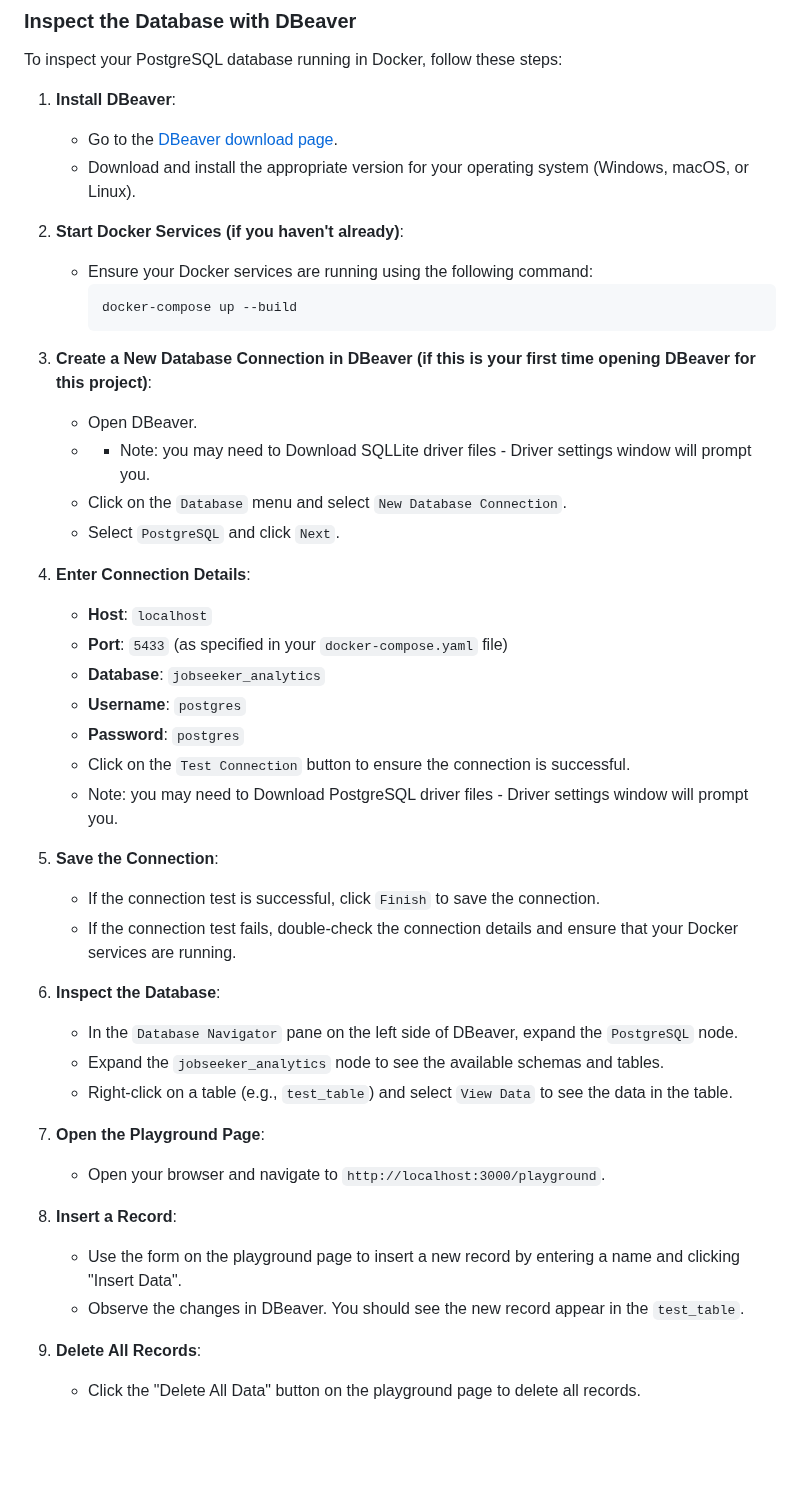
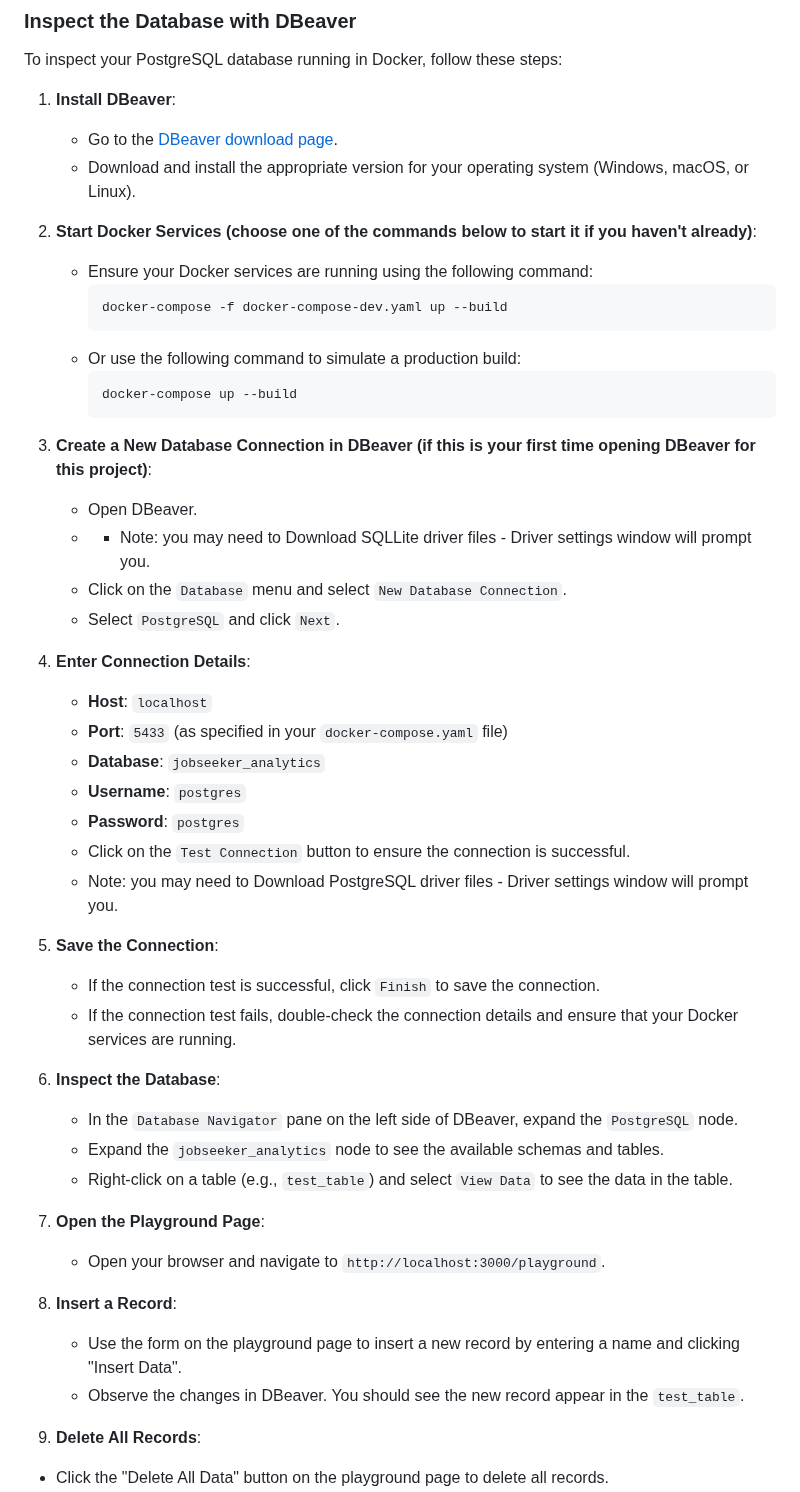
Before and after one commit to sprat-kv/jobseeker-analytics, a Markdown page: CONTRIBUTING.md, the part around the change. GitHub-like rendering; blank space fills up the shorter version.

````diff
--- a/CONTRIBUTING.md
+++ b/CONTRIBUTING.md
@@ -146,19 +146,23 @@ To inspect your PostgreSQL database running in Docker, follow these steps:
    - Go to the [DBeaver download page](https://dbeaver.io/download/).
    - Download and install the appropriate version for your operating system (Windows, macOS, or Linux).
 
-2. **Start Docker Services (if you haven't already)**:
+2. **Start Docker Services (choose one of the commands below to start it if you haven't already)**:
    - Ensure your Docker services are running using the following command:
+     ```bash
+     docker-compose -f docker-compose-dev.yaml up --build
+     ```
+   - Or use the following command to simulate a production build:
      ```bash
      docker-compose up --build
      ```
 
-3. **Create a New Database Connection in DBeaver (if this is your first time opening DBeaver for this project)**:
+4. **Create a New Database Connection in DBeaver (if this is your first time opening DBeaver for this project)**:
    - Open DBeaver.
    - - Note: you may need to Download SQLLite driver files - Driver settings window will prompt you.
    - Click on the `Database` menu and select `New Database Connection`.
    - Select `PostgreSQL` and click `Next`.
 
-4. **Enter Connection Details**:
+5. **Enter Connection Details**:
    - **Host**: `localhost`
    - **Port**: `5433` (as specified in your `docker-compose.yaml` file)
    - **Database**: `jobseeker_analytics`
@@ -167,23 +171,23 @@ To inspect your PostgreSQL database running in Docker, follow these steps:
    - Click on the `Test Connection` button to ensure the connection is successful.
    - Note: you may need to Download PostgreSQL driver files - Driver settings window will prompt you.
 
-5. **Save the Connection**:
+6. **Save the Connection**:
    - If the connection test is successful, click `Finish` to save the connection.
    - If the connection test fails, double-check the connection details and ensure that your Docker services are running.
 
-6. **Inspect the Database**:
+7. **Inspect the Database**:
    - In the `Database Navigator` pane on the left side of DBeaver, expand the `PostgreSQL` node.
    - Expand the `jobseeker_analytics` node to see the available schemas and tables.
    - Right-click on a table (e.g., `test_table`) and select `View Data` to see the data in the table.
 
-7. **Open the Playground Page**:
+8. **Open the Playground Page**:
    - Open your browser and navigate to `http://localhost:3000/playground`.
 
-8. **Insert a Record**:
+9. **Insert a Record**:
    - Use the form on the playground page to insert a new record by entering a name and clicking "Insert Data".
    - Observe the changes in DBeaver. You should see the new record appear in the `test_table`.
 
-9. **Delete All Records**:
+10. **Delete All Records**:
    - Click the "Delete All Data" button on the playground page to delete all records.
    - Observe the changes in DBeaver. You should see the records being removed from the `test_table`.
 
````
